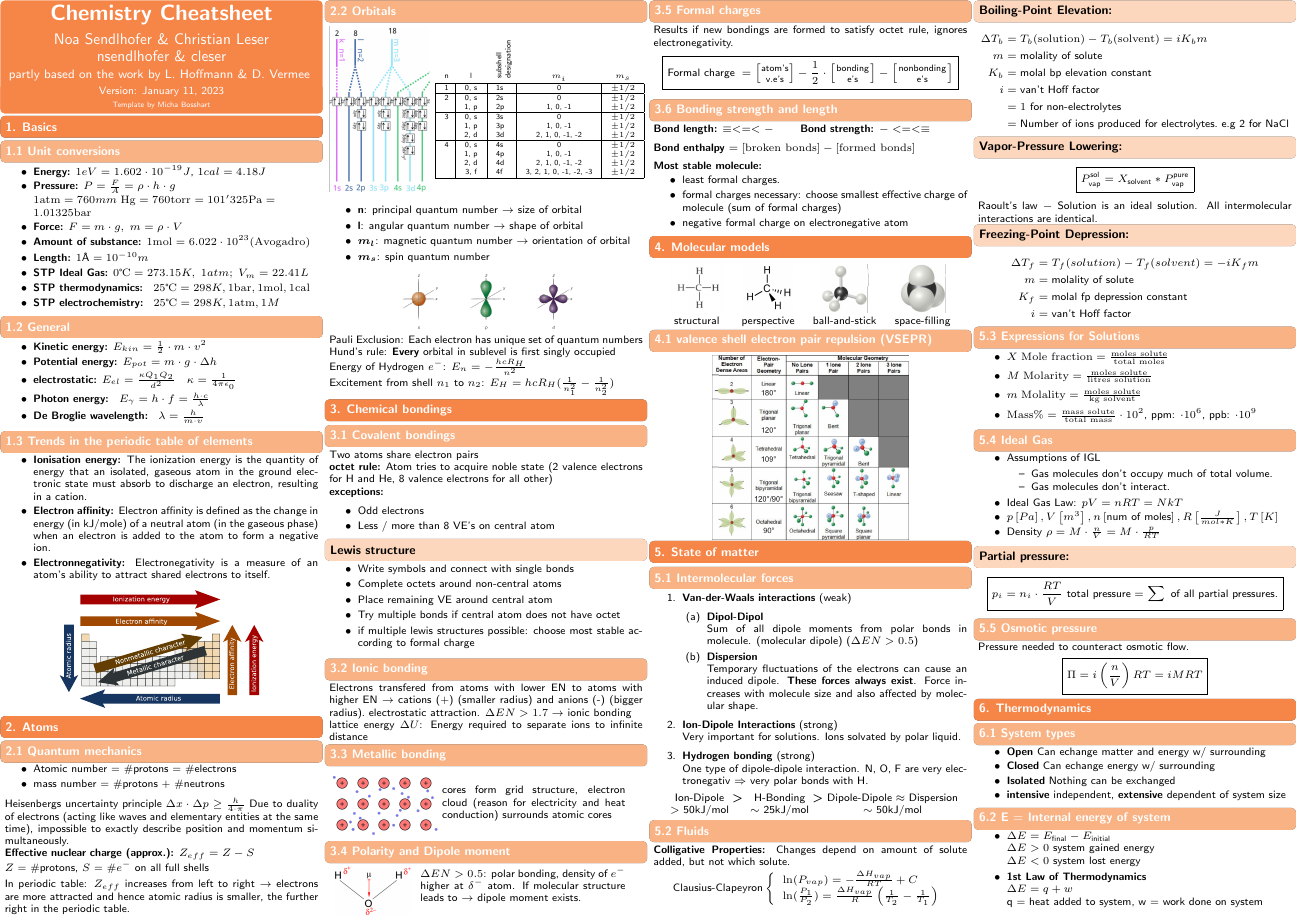
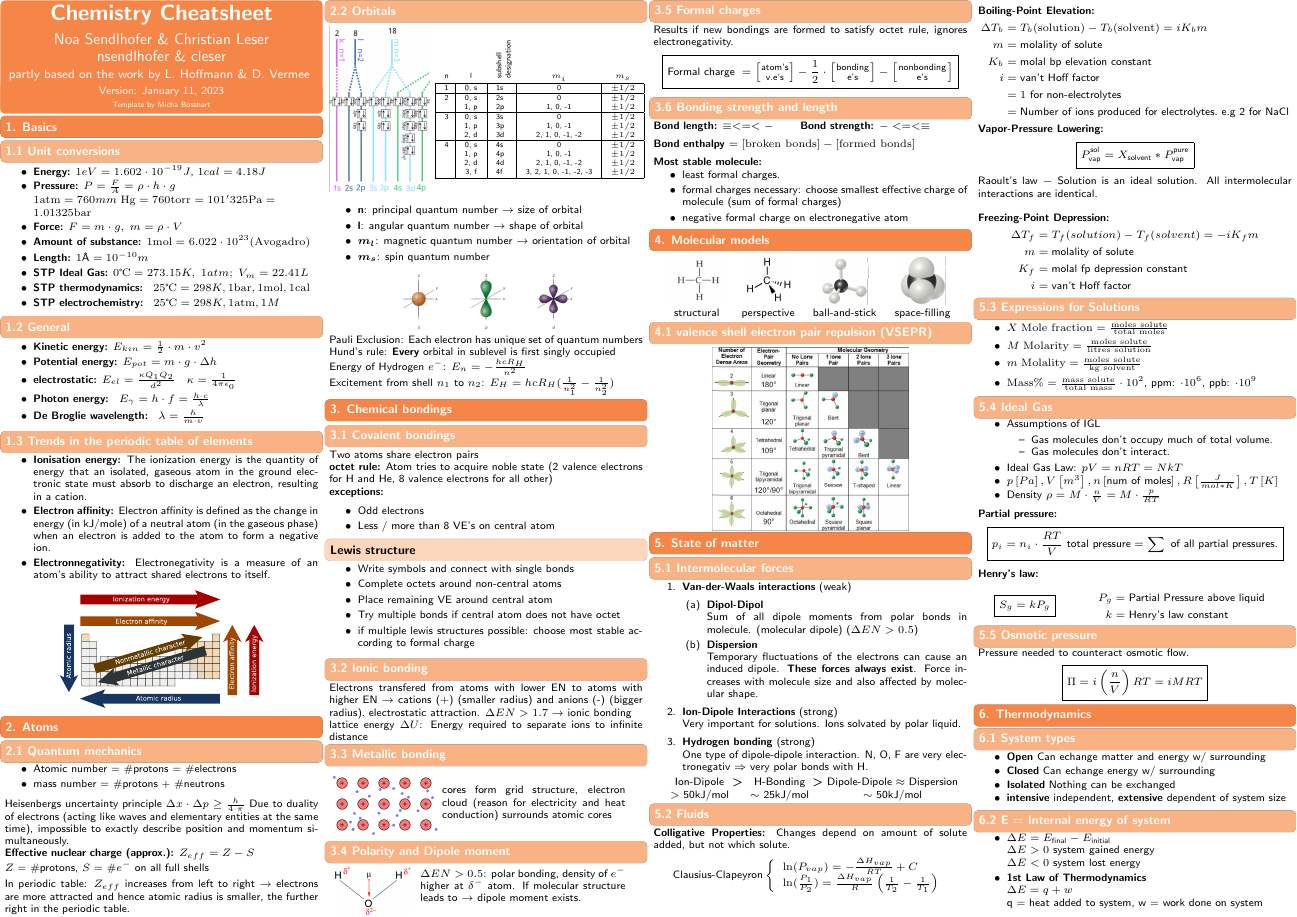
Before and after one commit to ETHOS-Cheatsheets/Chemistry_Norris_2022, a LaTeX document (cheatsheet/main.tex, which reads cheatsheet/src/5_State_of_matter/4_ideal_gases.tex): page 1 of 2. Compiled offline with pdfLaTeX.

Commit message:
Henry's Law

```diff
--- a/cheatsheet/src/5_State_of_matter/4_ideal_gases.tex
+++ b/cheatsheet/src/5_State_of_matter/4_ideal_gases.tex
@@ -11,7 +11,25 @@
         \item $p\left[Pa\right], V\left[m^3\right], n\left[\text{num of moles}\right], R\left[\frac{J}{mol*K}\right], T\left[K\right]$
         \item Density $\rho = M \cdot \frac{n}{V} = M \cdot \frac{p}{RT}$
     \end{itemize}
-    \subsubsection{Partial pressure:}
-        \mathbox{
-            p_i=n_i\cdot\frac{RT}{V} \text{ total pressure} =\sum\text{ of all partial pressures.}
-        }
+
+    \textbf{Partial pressure:}
+    \mathbox{
+        p_i=n_i\cdot\frac{RT}{V} \text{ total pressure} =\sum\text{ of all partial pressures.}
+    }
+
+    \textbf{Henry's law:}\\
+    \begin{minipage}{0.99\linewidth}
+        \begin{minipage}{0.3\linewidth}
+            \vspace*{0.5em}
+            \mathbox{
+                S_g = k P_g
+            }
+        \end{minipage}
+        \begin{minipage}{0.69\linewidth}
+            \begin{align*}
+                P_g &= \text{Partial Pressure above liquid}\\
+                k &= \text{Henry's law constant}
+            \end{align*}
+        \end{minipage}
+    \end{minipage}
+    \vspace*{0.2em}
```
Also changed, not shown: cheatsheet/src/5_State_of_matter/2_fluids.tex (+5 -7 lines).
